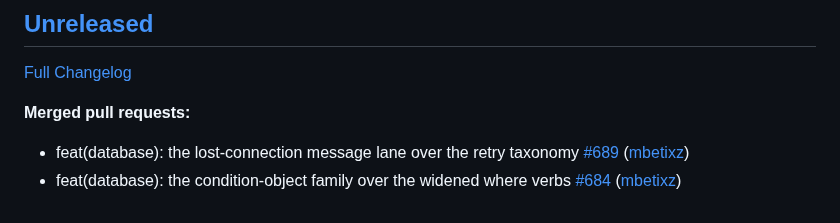
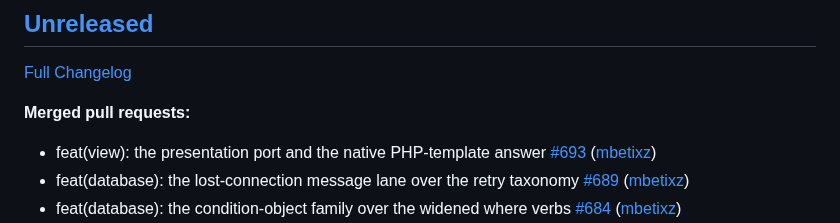
Before and after one commit to Zeflous/zeflous, a Markdown page: docs/api/changelog-official.md, the part around the change. Drawn GitHub-style.

Commit message:
chore(changelog-official): regenerate official changelog

```diff
--- a/docs/api/changelog-official.md
+++ b/docs/api/changelog-official.md
@@ -6,6 +6,7 @@
 
 **Merged pull requests:**
 
+- feat\(view\): the presentation port and the native PHP-template answer [\#693](https://github.com/Zeflous/zeflous/pull/693) ([mbetixz](https://github.com/mbetixz))
 - feat\(database\): the lost-connection message lane over the retry taxonomy [\#689](https://github.com/Zeflous/zeflous/pull/689) ([mbetixz](https://github.com/mbetixz))
 - feat\(database\): the condition-object family over the widened where verbs [\#684](https://github.com/Zeflous/zeflous/pull/684) ([mbetixz](https://github.com/mbetixz))
 - feat\(modules\): the event extension point with its manifest fold over the standard events schema [\#681](https://github.com/Zeflous/zeflous/pull/681) ([mbetixz](https://github.com/mbetixz))
```
